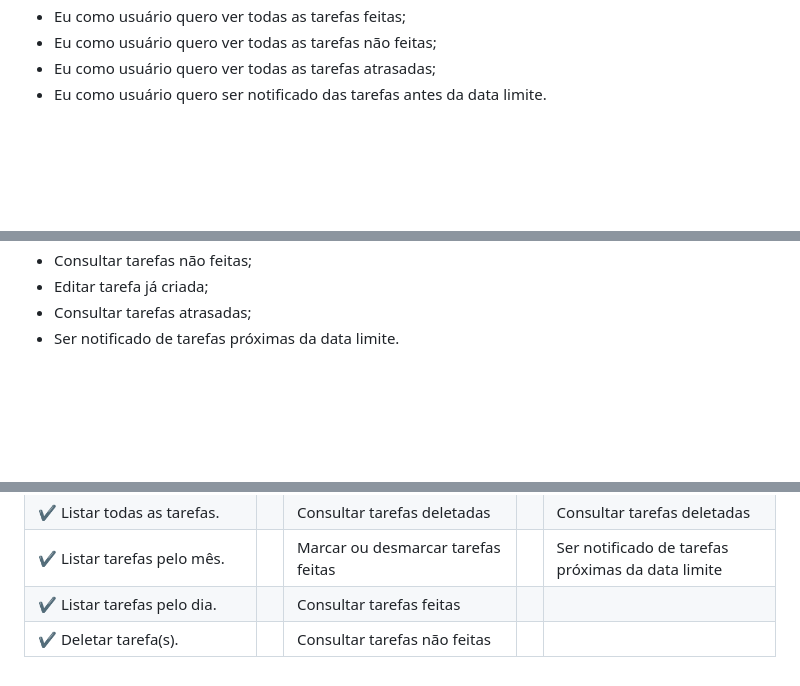
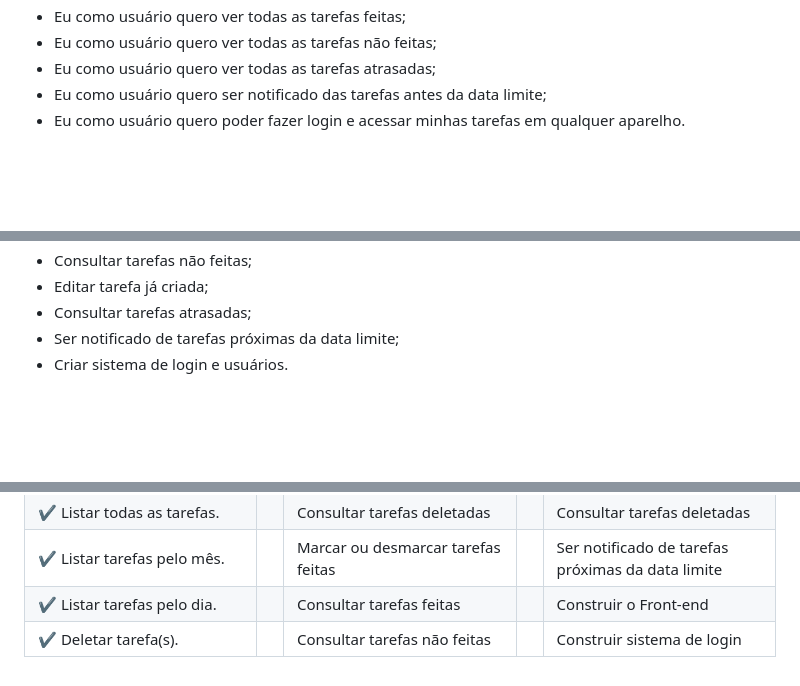
Before and after one commit to Ldragk/TasksList, a Markdown page: README.MD, 3 parts joined by grey strips. Drawn GitHub-style.

Commit message:
⚒ Starting second sprint

```diff
--- a/README.MD
+++ b/README.MD
@@ -46,7 +46,9 @@ HISTORIAS:
 - Eu como usuário quero ver todas as tarefas não feitas;
 - Eu como usuário quero ver todas as tarefas atrasadas;
 - Eu como usuário quero ser notificado das tarefas antes
-  da data limite.
+  da data limite;
+- Eu como usuário quero poder fazer login e acessar minhas
+tarefas em qualquer aparelho.
 
 <br><br><br>
 
@@ -67,7 +69,8 @@ REQUISITOS FUNCIONAIS:
 - Consultar tarefas não feitas;
 - Editar tarefa já criada;
 - Consultar tarefas atrasadas;
-- Ser notificado de tarefas próximas da data limite.
+- Ser notificado de tarefas próximas da data limite;
+- Criar sistema de login e usuários.
 
 <br><br><br>
 
@@ -115,14 +118,14 @@ REQUISITOS FUNCIONAIS:
                   <td></th>
                   <td colspan="2">Consultar tarefas feitas</th>
                   <td></th>
-                 <td colspan="3"></td>
+                 <td colspan="3">Construir o Front-end</td>
            </tr>
            <tr>
                  <td colspan="1">✔️ Deletar tarefa(s).</th>
                   <td></th>
                   <td colspan="2">Consultar tarefas não feitas</th>
                   <td></th>
-                 <td colspan="3"></td>
+                 <td colspan="3">Construir sistema de login</td>
            </tr>
        </tbody>
 
```
